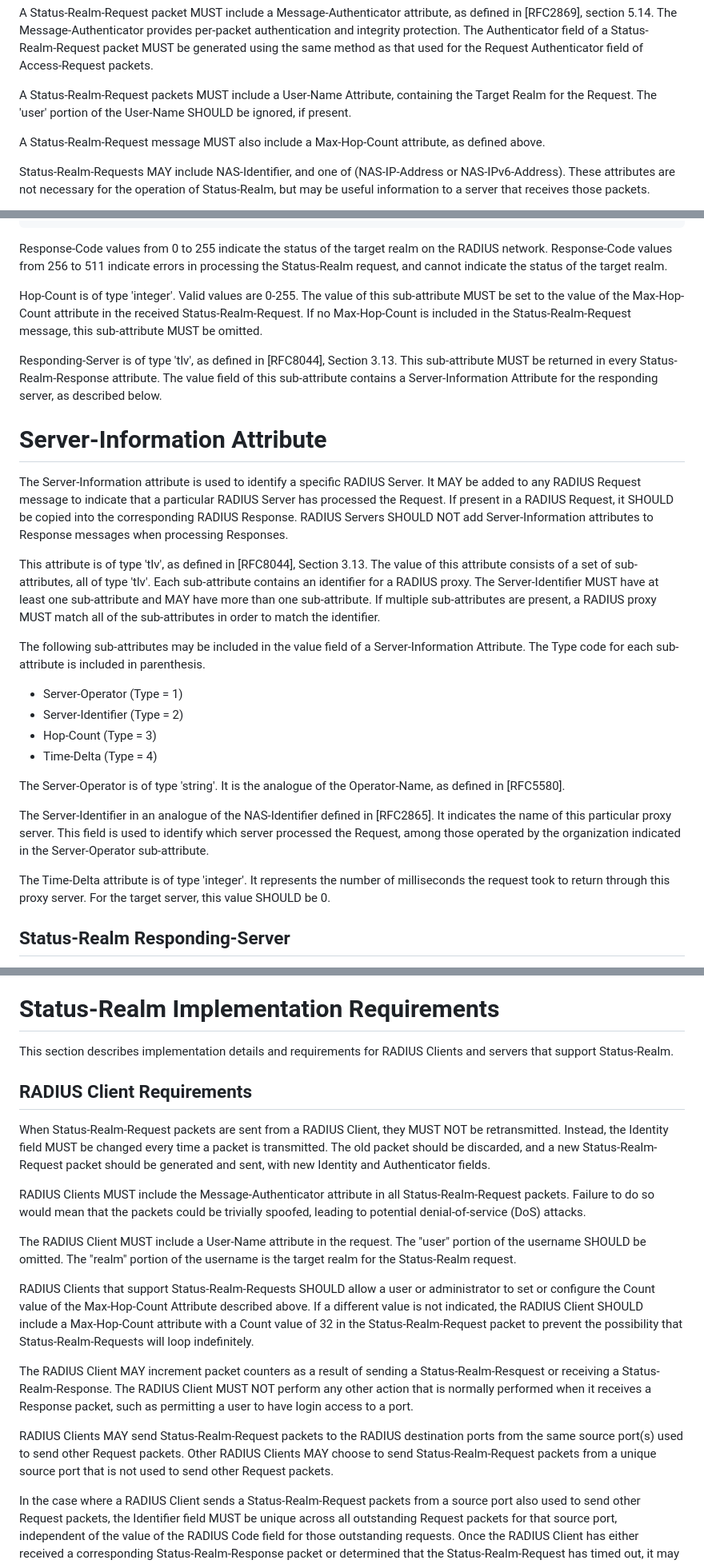
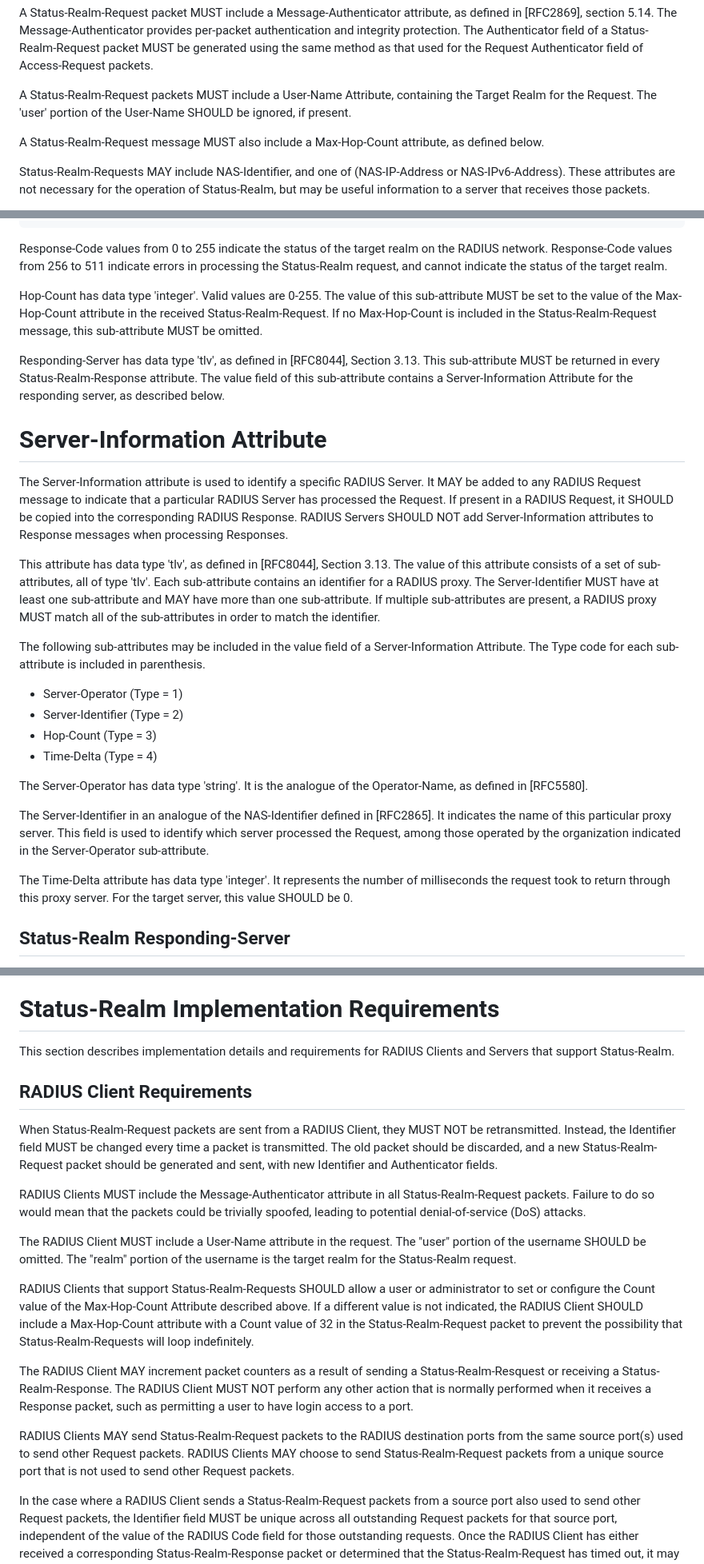
Before and after one commit to meadmaker/draft-ietf-radext-status-realm, a Markdown page: draft-ietf-radext-status-realm.md, 3 parts joined by grey strips. Shown: that part at 80% size. Drawn GitHub-style.

Commit message:
Editorial changes
- Change an "O" to a "0"
- Be specific about "type" being a "data type"
- Capitalization change

```diff
--- a/draft-ietf-radext-status-realm.md
+++ b/draft-ietf-radext-status-realm.md
@@ -178,7 +178,7 @@ A Status-Realm-Request packet MUST include a Message-Authenticator attribute, as
 
 A Status-Realm-Request packets MUST include a User-Name Attribute, containing the Target Realm for the Request. The 'user' portion of the User-Name SHOULD be ignored, if present.
 
-A Status-Realm-Request message MUST also include a Max-Hop-Count attribute, as defined above.
+A Status-Realm-Request message MUST also include a Max-Hop-Count attribute, as defined below.
 
 Status-Realm-Requests MAY include NAS-Identifier, and one of (NAS-IP-Address or NAS-IPv6-Address). These attributes are not necessary for the operation of Status-Realm, but may be useful information to a server that receives those packets.
 
@@ -251,16 +251,16 @@ Response-Code is of type 'integer', as defined in [RFC8044], Section 3.1. Exactl
 
 Response-Code values from 0 to 255 indicate the status of the target realm on the RADIUS network. Response-Code values from 256 to 511 indicate errors in processing the Status-Realm request, and cannot indicate the status of the target realm.
 
-Hop-Count is of type 'integer'. Valid values are 0-255. The value of this sub-attribute MUST be set to the value of the Max-Hop-Count attribute in the received Status-Realm-Request. If no Max-Hop-Count is included in the Status-Realm-Request message, this sub-attribute MUST be omitted.
+Hop-Count has data type 'integer'. Valid values are 0-255. The value of this sub-attribute MUST be set to the value of the Max-Hop-Count attribute in the received Status-Realm-Request. If no Max-Hop-Count is included in the Status-Realm-Request message, this sub-attribute MUST be omitted.
 
-Responding-Server is of type 'tlv', as defined in [RFC8044], Section 3.13. This sub-attribute MUST be returned in every Status-Realm-Response attribute. The value field of this sub-attribute contains a Server-Information Attribute for the responding server, as described below.
+Responding-Server has data type 'tlv', as defined in [RFC8044], Section 3.13. This sub-attribute MUST be returned in every Status-Realm-Response attribute. The value field of this sub-attribute contains a Server-Information Attribute for the responding server, as described below.
 
 
 # Server-Information Attribute
 
 The Server-Information attribute is used to identify a specific RADIUS Server. It MAY be added to any RADIUS Request message to indicate that a particular RADIUS Server has processed the Request. If present in a RADIUS Request, it SHOULD be copied into the corresponding RADIUS Response. RADIUS Servers SHOULD NOT add Server-Information attributes to Response messages when processing Responses.
 
-This attribute is of type 'tlv', as defined in [RFC8044], Section 3.13. The value of this attribute consists of a set of sub-attributes, all of type 'tlv'. Each sub-attribute contains an identifier for a RADIUS proxy. The Server-Identifier MUST have at least one sub-attribute and MAY have more than one sub-attribute. If multiple sub-attributes are present, a RADIUS proxy MUST match all of the sub-attributes in order to match the identifier.
+This attribute has data type 'tlv', as defined in [RFC8044], Section 3.13. The value of this attribute consists of a set of sub-attributes, all of type 'tlv'. Each sub-attribute contains an identifier for a RADIUS proxy. The Server-Identifier MUST have at least one sub-attribute and MAY have more than one sub-attribute. If multiple sub-attributes are present, a RADIUS proxy MUST match all of the sub-attributes in order to match the identifier.
 
 The following sub-attributes may be included in the value field of a Server-Information Attribute. The Type code for each sub-attribute is included in parenthesis.
 
@@ -269,11 +269,11 @@ The following sub-attributes may be included in the value field of a Server-Info
 - Hop-Count (Type = 3)
 - Time-Delta (Type = 4)
 
-The Server-Operator is of type 'string'. It is the analogue of the Operator-Name, as defined in [RFC5580].
+The Server-Operator has data type 'string'. It is the analogue of the Operator-Name, as defined in [RFC5580].
 
 The Server-Identifier in an analogue of the NAS-Identifier defined in [RFC2865]. It indicates the name of this particular proxy server. This field is used to identify which server processed the Request, among those operated by the organization indicated in the Server-Operator sub-attribute.
 
-The Time-Delta attribute is of type 'integer'. It represents the number of milliseconds the request took to return through this proxy server. For the target server, this value SHOULD be 0.
+The Time-Delta attribute has data type 'integer'. It represents the number of milliseconds the request took to return through this proxy server. For the target server, this value SHOULD be 0.
 
 
 ## Status-Realm Responding-Server
@@ -304,11 +304,11 @@ If a Status-Realm request targeting "target-realm" is routed over proxy servers
 
 # Status-Realm Implementation Requirements
 
-This section describes implementation details and requirements for RADIUS Clients and servers that support Status-Realm.
+This section describes implementation details and requirements for RADIUS Clients and Servers that support Status-Realm.
 
 ## RADIUS Client Requirements
 
-When Status-Realm-Request packets are sent from a RADIUS Client, they MUST NOT be retransmitted. Instead, the Identity field MUST be changed every time a packet is transmitted. The old packet should be discarded, and a new Status-Realm-Request packet should be generated and sent, with new Identity and Authenticator fields.
+When Status-Realm-Request packets are sent from a RADIUS Client, they MUST NOT be retransmitted. Instead, the Identifier field MUST be changed every time a packet is transmitted. The old packet should be discarded, and a new Status-Realm-Request packet should be generated and sent, with new Identifier and Authenticator fields.
 
 RADIUS Clients MUST include the Message-Authenticator attribute in all Status-Realm-Request packets. Failure to do so would mean that the packets could be trivially spoofed, leading to potential denial-of-service (DoS) attacks.
 
@@ -318,7 +318,7 @@ RADIUS Clients that support Status-Realm-Requests SHOULD allow a user or adminis
 
 The RADIUS Client MAY increment packet counters as a result of sending a Status-Realm-Resquest or receiving a Status-Realm-Response. The RADIUS Client MUST NOT perform any other action that is normally performed when it receives a Response packet, such as permitting a user to have login access to a port.
 
-RADIUS Clients MAY send Status-Realm-Request packets to the RADIUS destination ports from the same source port(s) used to send other Request packets. Other RADIUS Clients MAY choose to send Status-Realm-Request packets from a unique source port that is not used to send other Request packets.
+RADIUS Clients MAY send Status-Realm-Request packets to the RADIUS destination ports from the same source port(s) used to send other Request packets. RADIUS Clients MAY choose to send Status-Realm-Request packets from a unique source port that is not used to send other Request packets.
 
 In the case where a RADIUS Client sends a Status-Realm-Request packets from a source port also used to send other Request packets, the Identifier field MUST be unique across all outstanding Request packets for that source port, independent of the value of the RADIUS Code field for those outstanding requests. Once the RADIUS Client has either received a corresponding Status-Realm-Response packet or determined that the Status-Realm-Request has timed out, it may reuse the Identifier in another Request packet.
 
```
Also changed, not shown: other parts of draft-ietf-radext-status-realm.md (+3 -3 lines).
